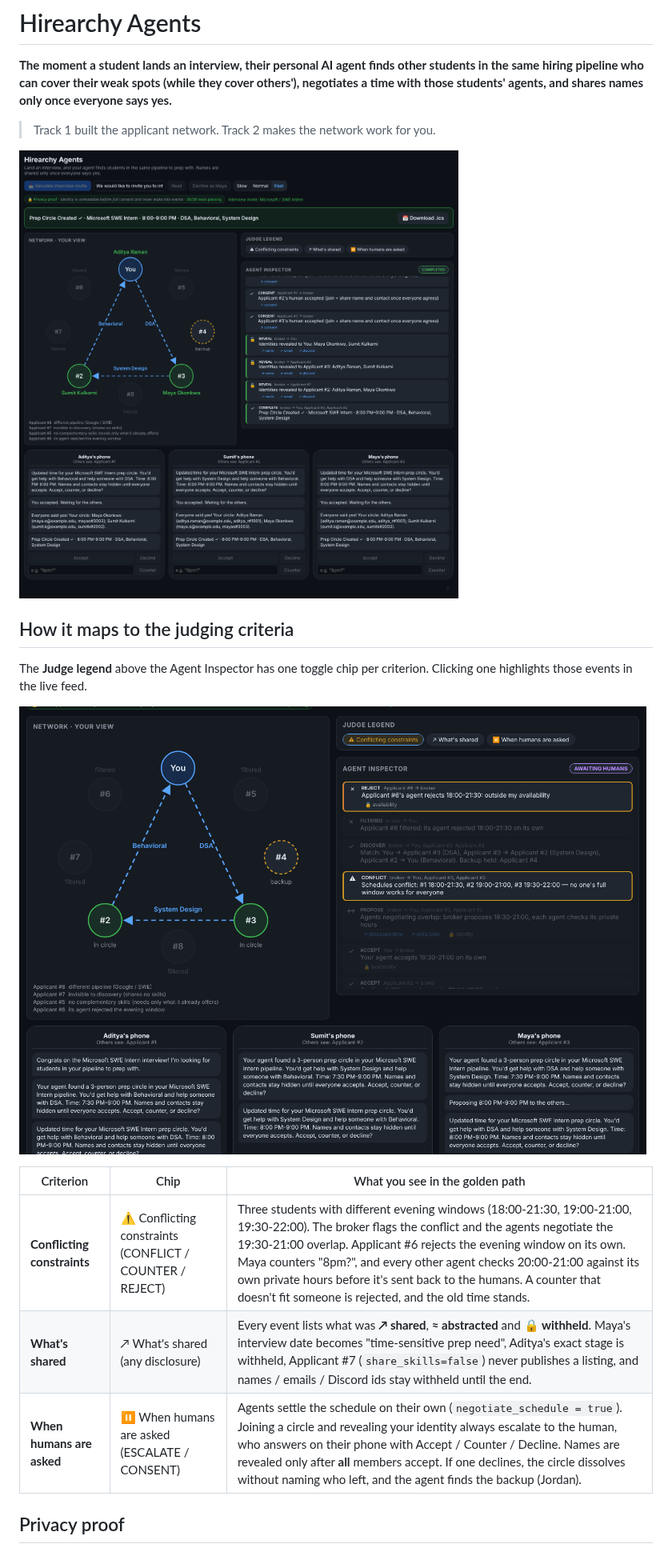
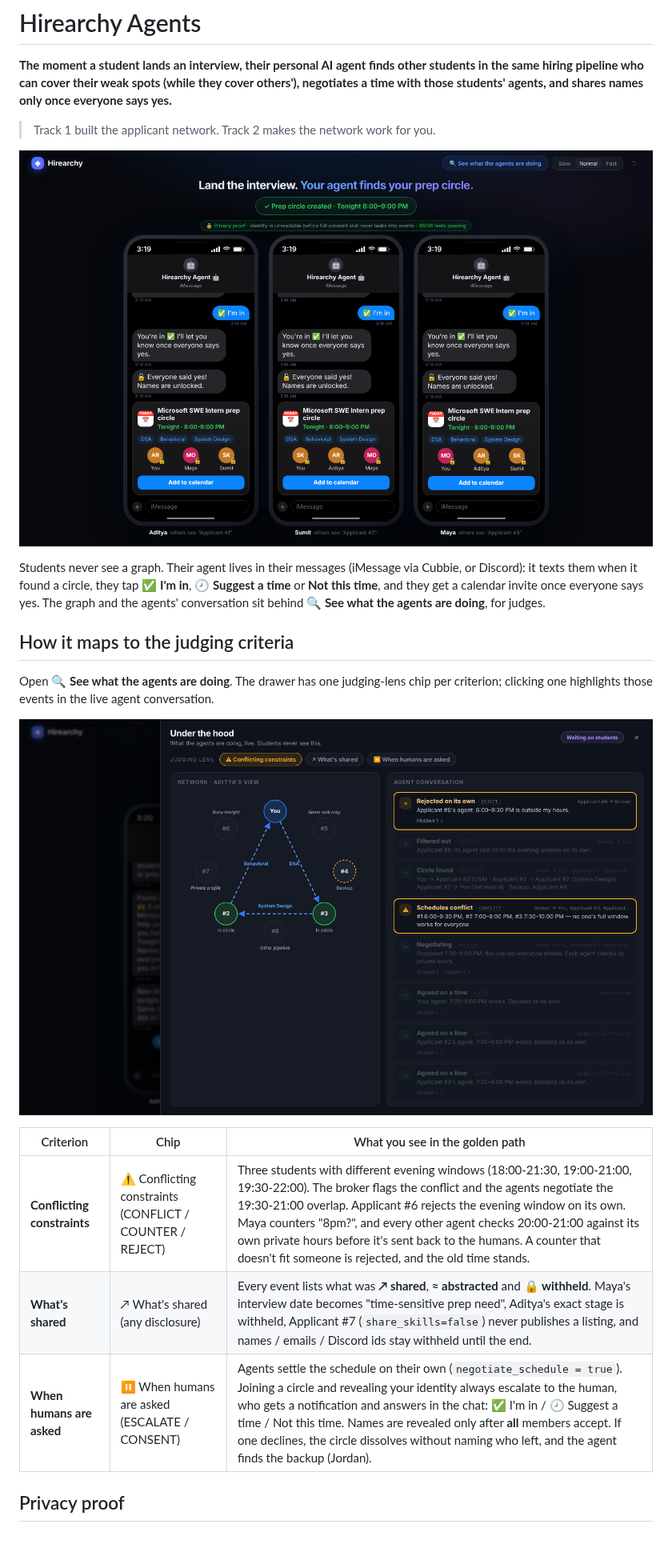
Before and after one commit to sgupt354/hirearchy-agents, a Markdown page: README.md, the part around one of its changes. Shown at 80% size. GitHub-like rendering; pictures changed too: docs/judge-legend.png, docs/screenshot.png.

```diff
--- a/README.md
+++ b/README.md
@@ -6,10 +6,15 @@ agents, and shares names only once everyone says yes.**
 
 > Track 1 built the applicant network. Track 2 makes the network work for you.
 
-![Prep circle created: the network graph, the Agent Inspector feed and three students' phones](docs/screenshot.png)
+![Three students' phones in iMessage, each with the prep-circle calendar invite after everyone said yes](docs/screenshot.png)
+
+Students never see a graph. Their agent lives in their messages (iMessage via Cubbie, or Discord): it texts them
+when it found a circle, they tap **✅ I'm in**, **🕗 Suggest a time** or **Not this time**, and they get a calendar
+invite once everyone says yes. The graph and the agents' conversation sit behind **🔍 See what the agents are doing**,
+for judges.
 
 ## How it maps to the judging criteria
 
-The **Judge legend** above the Agent Inspector has one toggle chip per criterion. Clicking one highlights those
-events in the live feed.
+Open **🔍 See what the agents are doing**. The drawer has one judging-lens chip per criterion; clicking one
+highlights those events in the live agent conversation.
 
@@ -19,7 +24,7 @@ events in the live feed.
 |---|---|---|
 | **Conflicting constraints** | ⚠ Conflicting constraints (CONFLICT / COUNTER / REJECT) | Three students with different evening windows (18:00-21:30, 19:00-21:00, 19:30-22:00). The broker flags the conflict and the agents negotiate the 19:30-21:00 overlap. Applicant #6 rejects the evening window on its own. Maya counters "8pm?", and every other agent checks 20:00-21:00 against its own private hours before it's sent back to the humans. A counter that doesn't fit someone is rejected, and the old time stands. |
 | **What's shared** | ↗ What's shared (any disclosure) | Every event lists what was **↗ shared**, **≈ abstracted** and **🔒 withheld**. Maya's interview date becomes "time-sensitive prep need", Aditya's exact stage is withheld, Applicant #7 (`share_skills=false`) never publishes a listing, and names / emails / Discord ids stay withheld until the end. |
-| **When humans are asked** | ⏸️ When humans are asked (ESCALATE / CONSENT) | Agents settle the schedule on their own (`negotiate_schedule = true`). Joining a circle and revealing your identity always escalate to the human, who answers on their phone with Accept / Counter / Decline. Names are revealed only after **all** members accept. If one declines, the circle dissolves without naming who left, and the agent finds the backup (Jordan). |
+| **When humans are asked** | ⏸️ When humans are asked (ESCALATE / CONSENT) | Agents settle the schedule on their own (`negotiate_schedule = true`). Joining a circle and revealing your identity always escalate to the human, who gets a notification and answers in the chat: ✅ I'm in / 🕗 Suggest a time / Not this time. Names are revealed only after **all** members accept. If one declines, the circle dissolves without naming who left, and the agent finds the backup (Jordan). |
 
 ## Privacy proof
 
```
Also changed, not shown: other parts of README.md (+21 -20 lines), PROGRESS.md (+35 -4 lines), 12 other files.
